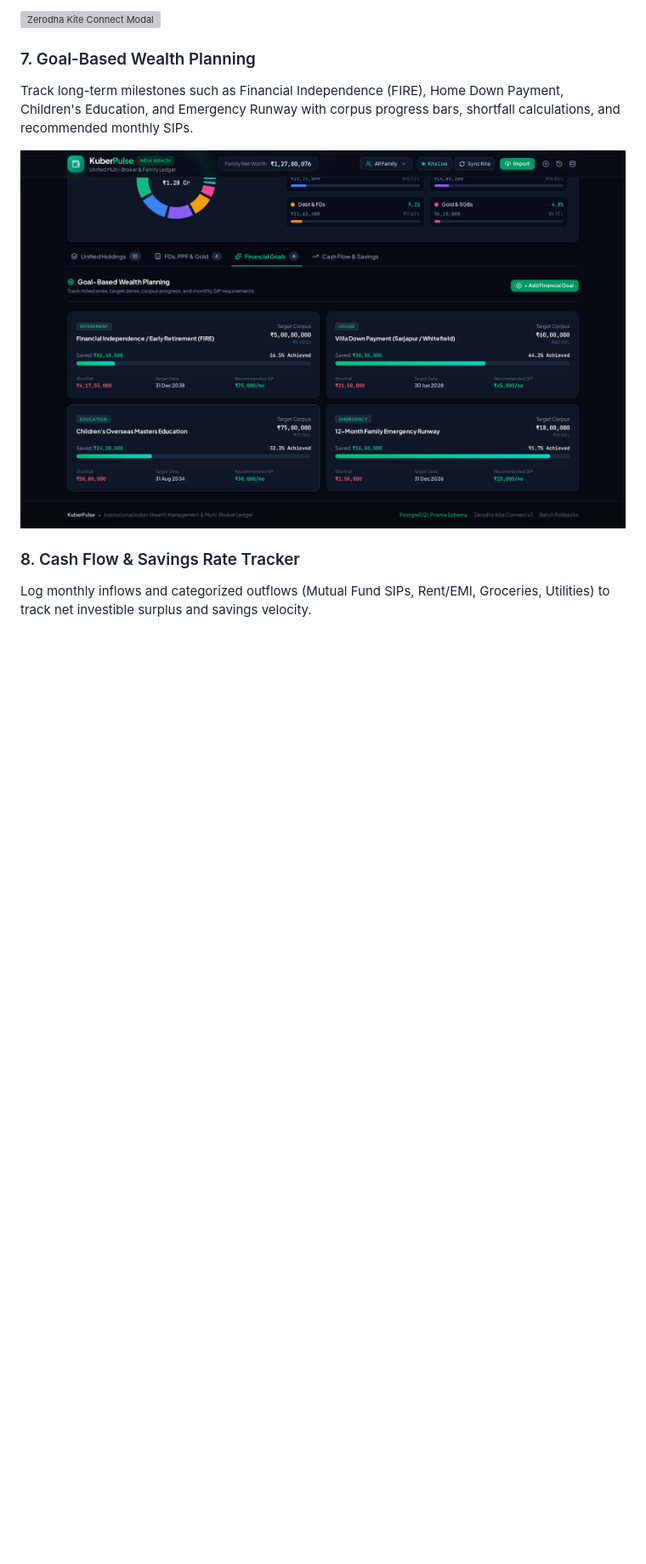
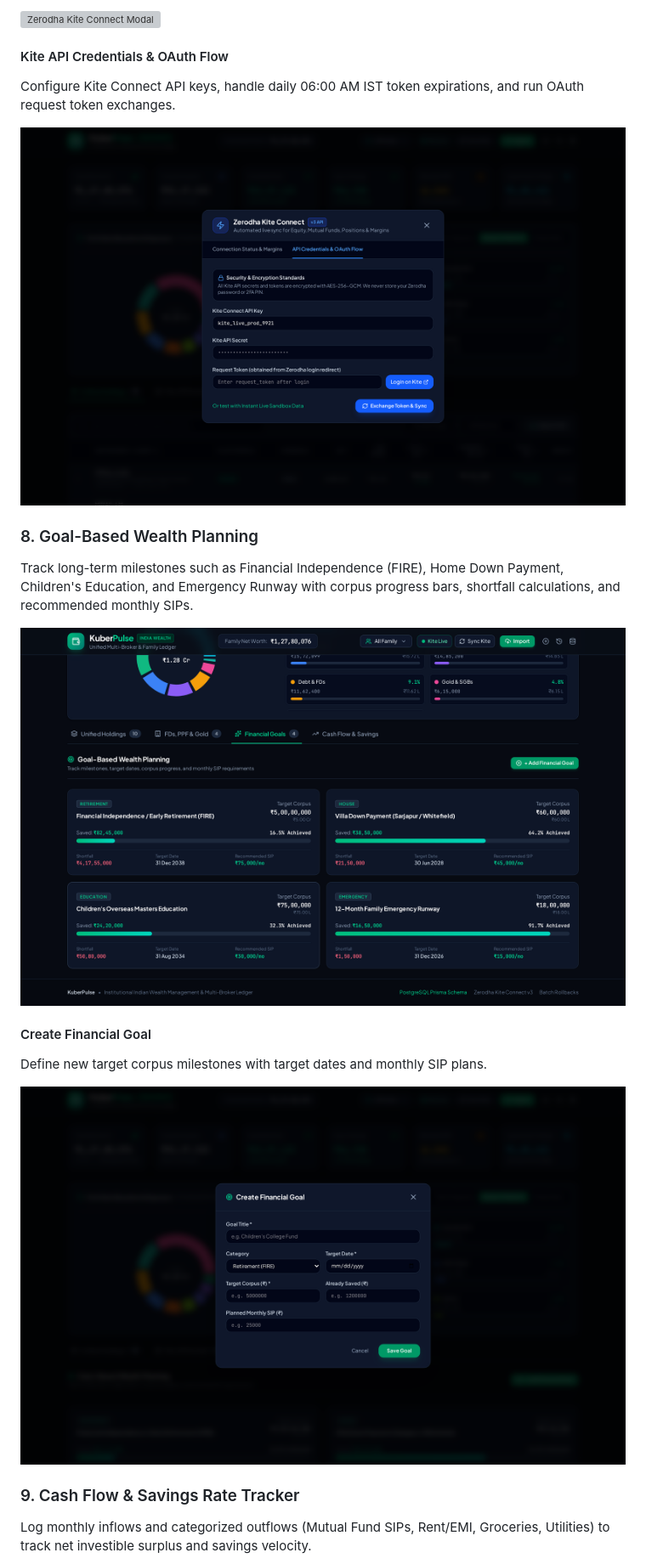
Before and after one commit to rokda-finance/KuberPulse, a Markdown page: README.md, the part around one of its changes. Shown at 85% size. GitHub-like rendering; pictures changed too: docs/screenshots/goal-create-modal.png (added), docs/screenshots/kite-credentials-oauth.png (added); blank space fills up the shorter version; grey boxes are pictures that could not be loaded.

```diff
--- a/README.md
+++ b/README.md
@@ -38,9 +53,19 @@ Manage Kite Connect API credentials, inspect available cash and utilised SPAN ma
 
-### 7. Goal-Based Wealth Planning
+#### Kite API Credentials & OAuth Flow
+Configure Kite Connect API keys, handle daily 06:00 AM IST token expirations, and run OAuth request token exchanges.
+
+![Zerodha Kite API Credentials and OAuth](docs/screenshots/kite-credentials-oauth.png)
+
+### 8. Goal-Based Wealth Planning
 Track long-term milestones such as Financial Independence (FIRE), Home Down Payment, Children's Education, and Emergency Runway with corpus progress bars, shortfall calculations, and recommended monthly SIPs.
 
-![Goal Planner](./docs/screenshots/goal-planner.png)
+![Goal Planner](docs/screenshots/goal-planner.png)
 
-### 8. Cash Flow & Savings Rate Tracker
+#### Create Financial Goal
+Define new target corpus milestones with target dates and monthly SIP plans.
+
+![Create Financial Goal Modal](docs/screenshots/goal-create-modal.png)
+
+### 9. Cash Flow & Savings Rate Tracker
 Log monthly inflows and categorized outflows (Mutual Fund SIPs, Rent/EMI, Groceries, Utilities) to track net investible surplus and savings velocity.
 
```
Also changed, not shown: other parts of README.md (+38 -18 lines), docs/screenshots/allocation-breakdown.png (added), docs/screenshots/cashflow-log-modal.png (added), docs/screenshots/manual-asset-modal.png (added), docs/screenshots/smart-import-preview.png (added).
